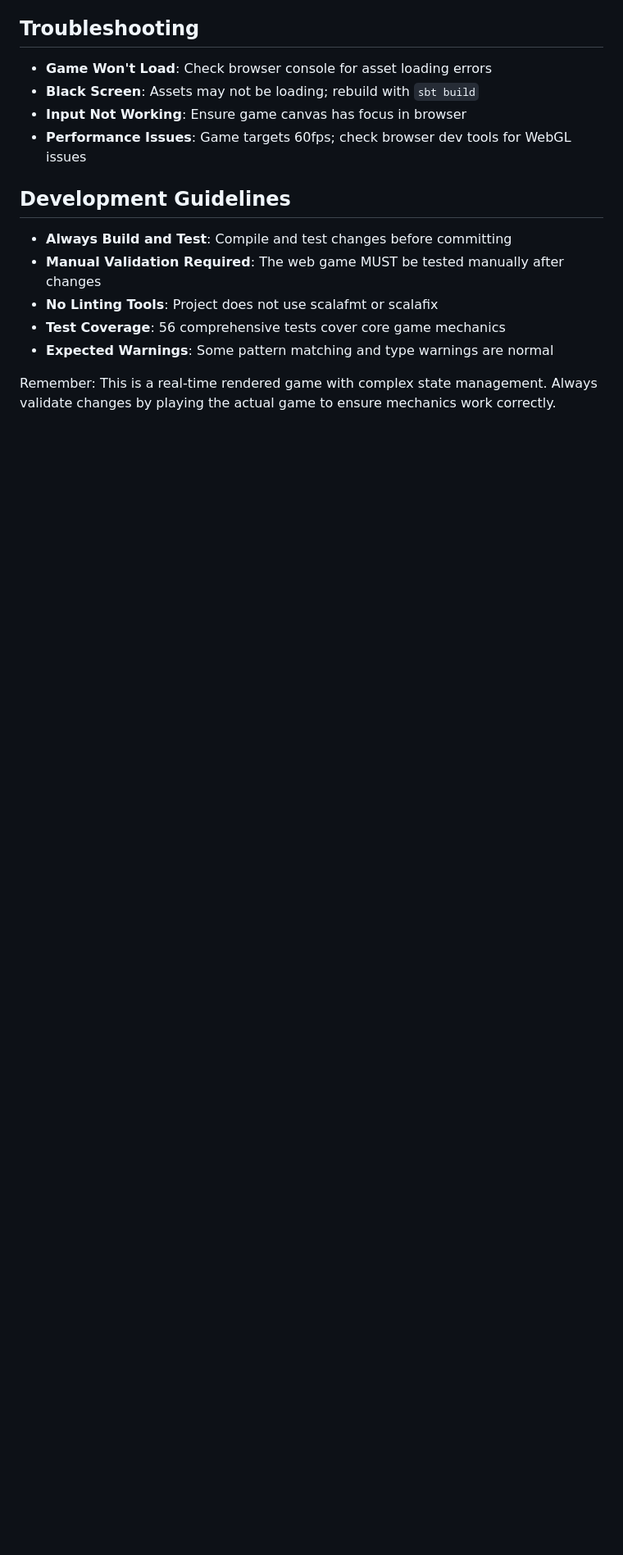
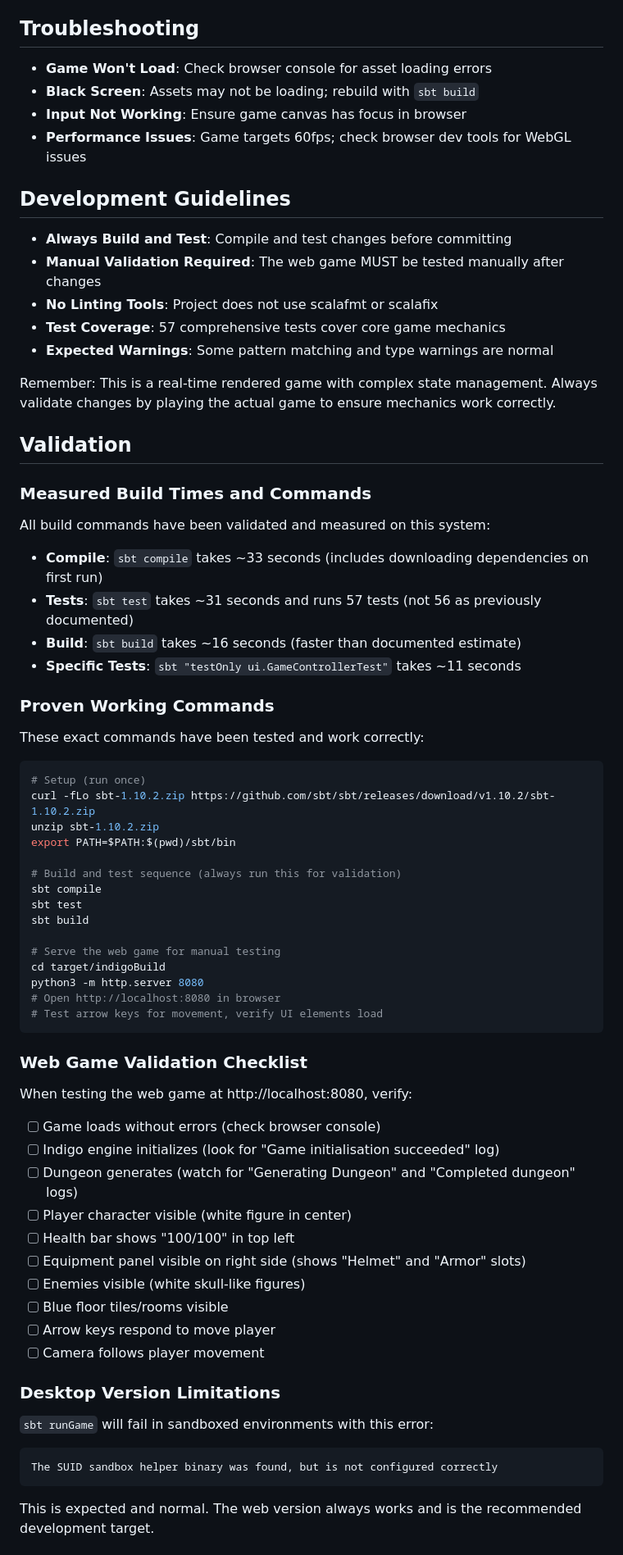
Before and after one commit to kabuumu/scala-roguelike-2025, a Markdown page: .github/copilot-instructions.md, the part around one of its changes. Shown at 82% size. Drawn GitHub-style; blank space fills up the shorter version.

Commit message:
Complete comprehensive GitHub Copilot instructions with full validation
Co-authored-by: kabuumu <17453872+kabuumu@users.noreply.github.com>

````diff
--- a/.github/copilot-instructions.md
+++ b/.github/copilot-instructions.md
@@ -109,7 +109,59 @@ After making changes, ALWAYS validate by running this complete scenario:
 - **Always Build and Test**: Compile and test changes before committing
 - **Manual Validation Required**: The web game MUST be tested manually after changes
 - **No Linting Tools**: Project does not use scalafmt or scalafix
-- **Test Coverage**: 56 comprehensive tests cover core game mechanics
+- **Test Coverage**: 57 comprehensive tests cover core game mechanics
 - **Expected Warnings**: Some pattern matching and type warnings are normal
 
 Remember: This is a real-time rendered game with complex state management. Always validate changes by playing the actual game to ensure mechanics work correctly.
+
+## Validation
+
+### Measured Build Times and Commands
+All build commands have been validated and measured on this system:
+
+- **Compile**: `sbt compile` takes ~33 seconds (includes downloading dependencies on first run)
+- **Tests**: `sbt test` takes ~31 seconds and runs 57 tests (not 56 as previously documented)
+- **Build**: `sbt build` takes ~16 seconds (faster than documented estimate)
+- **Specific Tests**: `sbt "testOnly ui.GameControllerTest"` takes ~11 seconds
+
+### Proven Working Commands
+These exact commands have been tested and work correctly:
+
+```bash
+# Setup (run once)
+curl -fLo sbt-1.10.2.zip https://github.com/sbt/sbt/releases/download/v1.10.2/sbt-1.10.2.zip
+unzip sbt-1.10.2.zip
+export PATH=$PATH:$(pwd)/sbt/bin
+
+# Build and test sequence (always run this for validation)
+sbt compile
+sbt test
+sbt build
+
+# Serve the web game for manual testing
+cd target/indigoBuild
+python3 -m http.server 8080
+# Open http://localhost:8080 in browser
+# Test arrow keys for movement, verify UI elements load
+```
+
+### Web Game Validation Checklist
+When testing the web game at http://localhost:8080, verify:
+- [ ] Game loads without errors (check browser console)
+- [ ] Indigo engine initializes (look for "Game initialisation succeeded" log)
+- [ ] Dungeon generates (watch for "Generating Dungeon" and "Completed dungeon" logs)
+- [ ] Player character visible (white figure in center)
+- [ ] Health bar shows "100/100" in top left
+- [ ] Equipment panel visible on right side (shows "Helmet" and "Armor" slots)
+- [ ] Enemies visible (white skull-like figures)
+- [ ] Blue floor tiles/rooms visible
+- [ ] Arrow keys respond to move player
+- [ ] Camera follows player movement
+
+### Desktop Version Limitations
+`sbt runGame` will fail in sandboxed environments with this error:
+```
+The SUID sandbox helper binary was found, but is not configured correctly
+```
+This is expected and normal. The web version always works and is the recommended development target.
+
````
Also changed, not shown: other parts of .github/copilot-instructions.md (+51 -4 lines).
